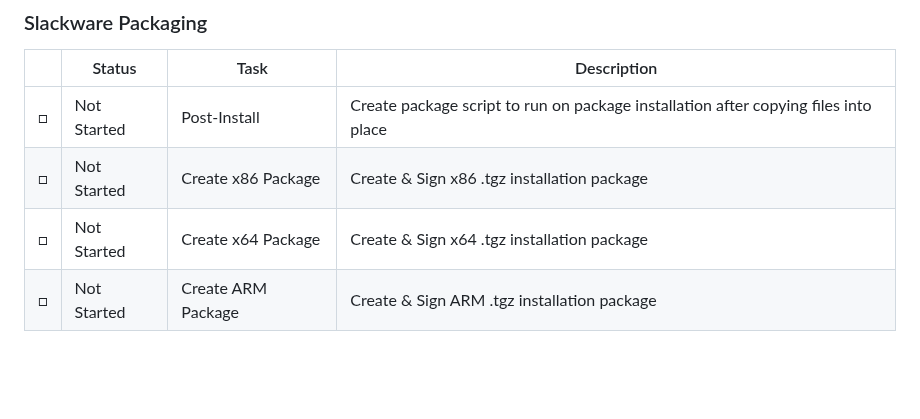
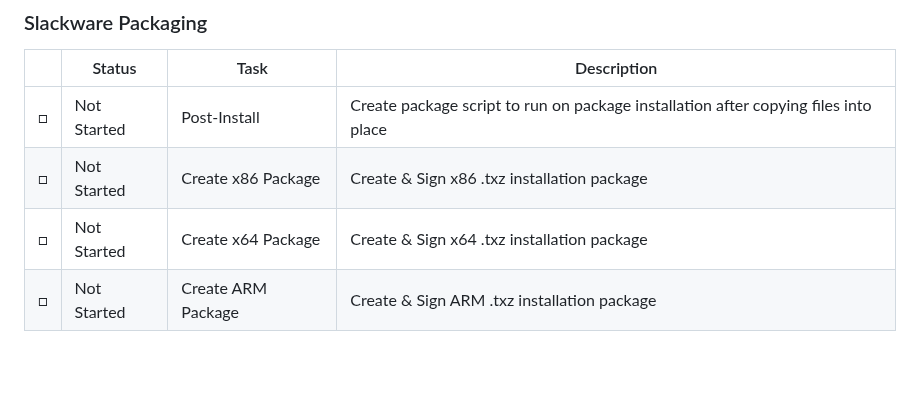
Before and after one commit to ccurzio/Luminum, a Markdown page: ToDo.md, the part around the change. Drawn GitHub-style.

Commit message:
Update ToDo.md
Signed-off-by: Christopher R. Curzio <g4112gh@nanoduck.net>

```diff
--- a/ToDo.md
+++ b/ToDo.md
@@ -618,9 +618,9 @@ In order to be accountable to the community - but more importantly to myself - I
 |        |Status         |Task                        |Description                                                                             |
 |--------|---------------|----------------------------|----------------------------------------------------------------------------------------|
 |&#9633; |Not Started    |Post-Install                |Create package script to run on package installation after copying files into place     |
-|&#9633; |Not Started    |Create x86 Package          |Create & Sign x86 .tgz installation package                                             |
-|&#9633; |Not Started    |Create x64 Package          |Create & Sign x64 .tgz installation package                                             |
-|&#9633; |Not Started    |Create ARM Package          |Create & Sign ARM .tgz installation package                                             |
+|&#9633; |Not Started    |Create x86 Package          |Create & Sign x86 .txz installation package                                             |
+|&#9633; |Not Started    |Create x64 Package          |Create & Sign x64 .txz installation package                                             |
+|&#9633; |Not Started    |Create ARM Package          |Create & Sign ARM .txz installation package                                             |
 
 <br>
 <br>
```
